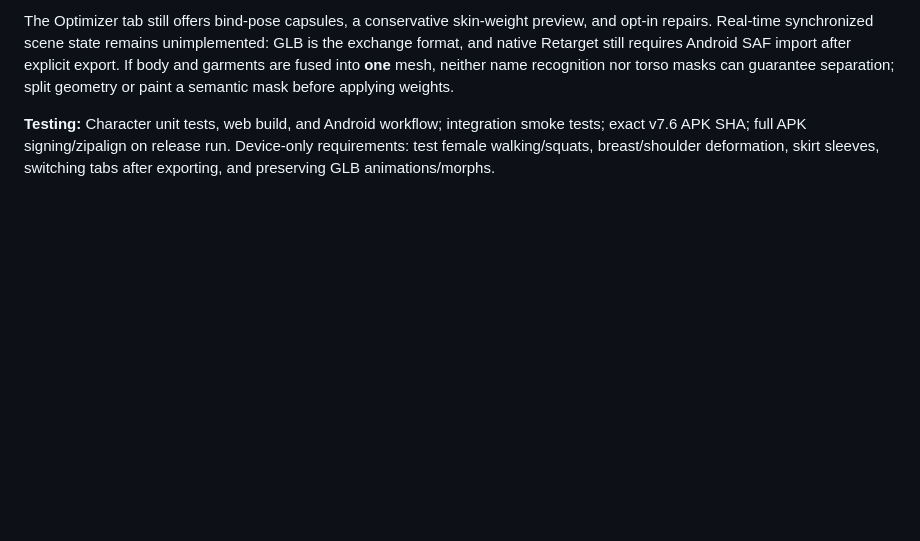
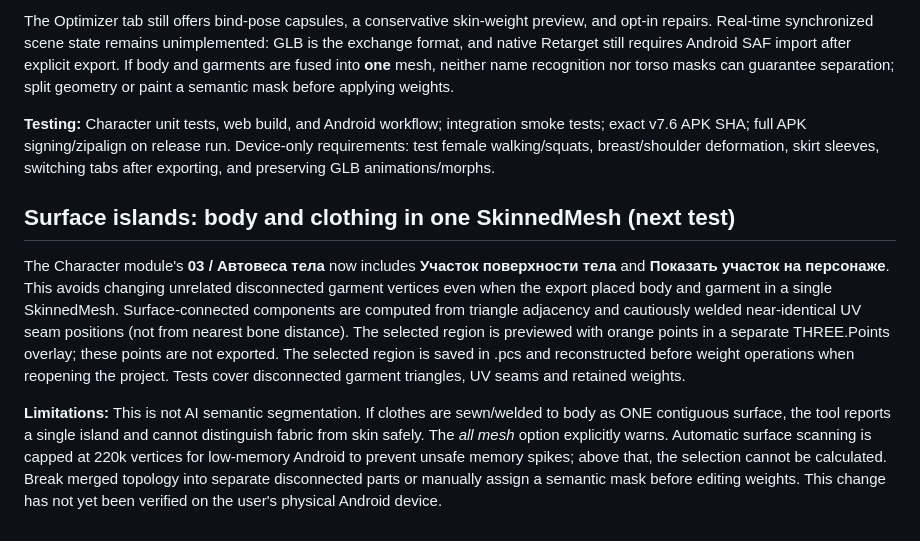
Before and after one commit to RayZenGreallyzzz/AnimRetargetAndroid, a Markdown page: integration/README.md, the part around the change. Drawn GitHub-style; blank space fills up the shorter version.

Commit message:
Document same-mesh body island weight protection and welded garment caveat

```diff
--- a/integration/README.md
+++ b/integration/README.md
@@ -127,3 +127,10 @@ The unified build uses Character Studio source branch `feature/forge77-anatomy-s
 The Optimizer tab still offers bind-pose capsules, a conservative skin-weight preview, and opt-in repairs. Real-time synchronized scene state remains unimplemented: GLB is the exchange format, and native Retarget still requires Android SAF import after explicit export. If body and garments are fused into **one** mesh, neither name recognition nor torso masks can guarantee separation; split geometry or paint a semantic mask before applying weights.
 
 **Testing:** Character unit tests, web build, and Android workflow; integration smoke tests; exact v7.6 APK SHA; full APK signing/zipalign on release run. Device-only requirements: test female walking/squats, breast/shoulder deformation, skirt sleeves, switching tabs after exporting, and preserving GLB animations/morphs.
+
+
+## Surface islands: body and clothing in one SkinnedMesh (next test)
+
+The Character module's **03 / Автовеса тела** now includes **Участок поверхности тела** and **Показать участок на персонаже**. This avoids changing unrelated disconnected garment vertices even when the export placed body and garment in a single SkinnedMesh. Surface-connected components are computed from triangle adjacency and cautiously welded near-identical UV seam positions (not from nearest bone distance). The selected region is previewed with orange points in a separate THREE.Points overlay; these points are not exported. The selected region is saved in .pcs and reconstructed before weight operations when reopening the project. Tests cover disconnected garment triangles, UV seams and retained weights.
+
+**Limitations:** This is not AI semantic segmentation. If clothes are sewn/welded to body as ONE contiguous surface, the tool reports a single island and cannot distinguish fabric from skin safely. The *all mesh* option explicitly warns. Automatic surface scanning is capped at 220k vertices for low-memory Android to prevent unsafe memory spikes; above that, the selection cannot be calculated. Break merged topology into separate disconnected parts or manually assign a semantic mask before editing weights. This change has not yet been verified on the user's physical Android device.
```
